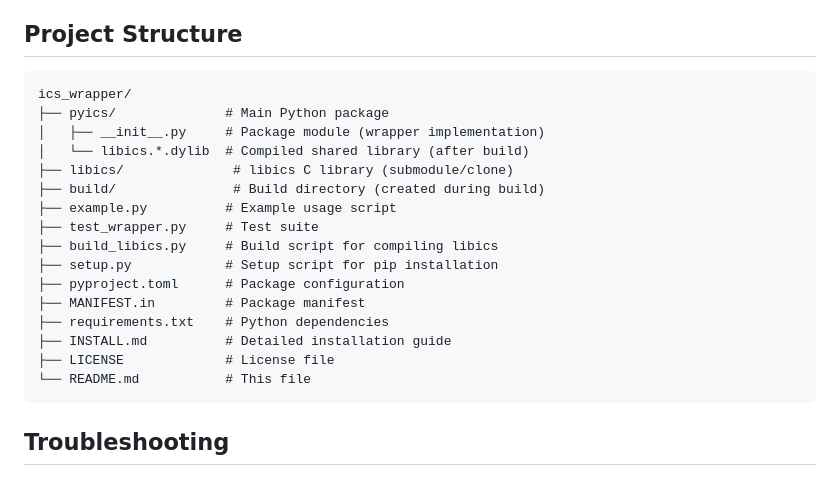
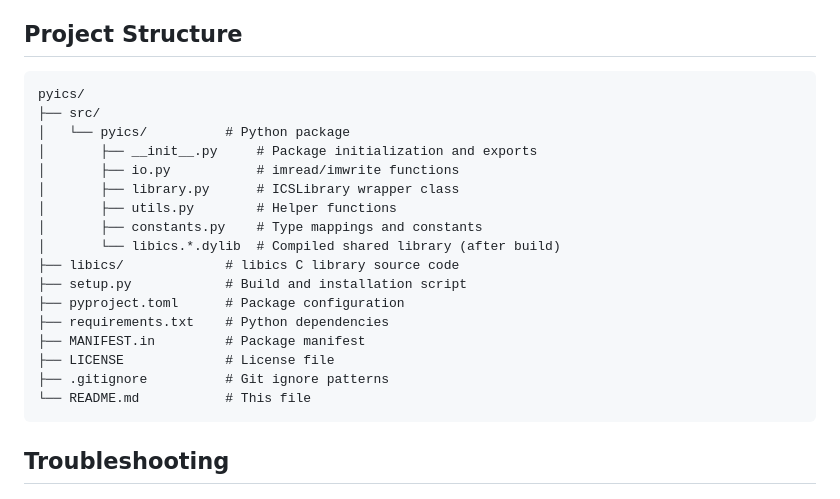
Before and after one commit to guiwitz/pyics, a Markdown page: README.md, the part around the change. Drawn GitHub-style.

Commit message:
Update project structure in README to reflect current src/ layout

````diff
--- a/README.md
+++ b/README.md
@@ -202,21 +202,22 @@ The example script demonstrates:
 ## Project Structure
 
 ```
-ics_wrapper/
-├── pyics/              # Main Python package
-│   ├── __init__.py     # Package module (wrapper implementation)
-│   └── libics.*.dylib  # Compiled shared library (after build)
-├── libics/              # libics C library (submodule/clone)
-├── build/               # Build directory (created during build)
-├── example.py          # Example usage script
-├── test_wrapper.py     # Test suite
-├── build_libics.py     # Build script for compiling libics
-├── setup.py            # Setup script for pip installation
+pyics/
+├── src/
+│   └── pyics/          # Python package
+│       ├── __init__.py     # Package initialization and exports
+│       ├── io.py           # imread/imwrite functions
+│       ├── library.py      # ICSLibrary wrapper class
+│       ├── utils.py        # Helper functions
+│       ├── constants.py    # Type mappings and constants
+│       └── libics.*.dylib  # Compiled shared library (after build)
+├── libics/             # libics C library source code
+├── setup.py            # Build and installation script
 ├── pyproject.toml      # Package configuration
+├── requirements.txt    # Python dependencies
 ├── MANIFEST.in         # Package manifest
-├── requirements.txt    # Python dependencies
-├── INSTALL.md          # Detailed installation guide
 ├── LICENSE             # License file
+├── .gitignore          # Git ignore patterns
 └── README.md           # This file
 ```
 
````
